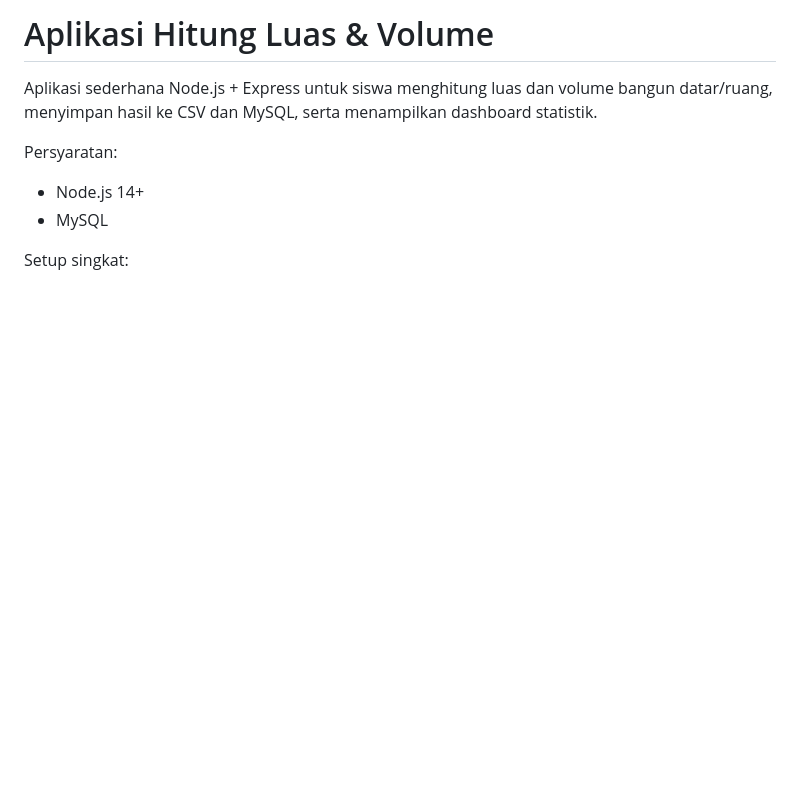
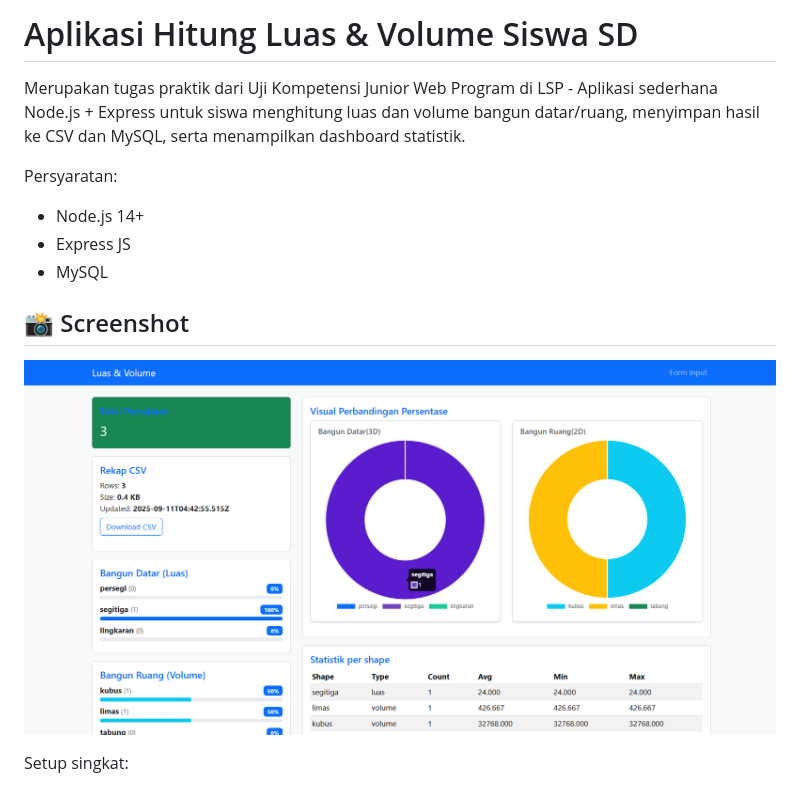
Before and after one commit to haykalaul/ujikomwebdev-lsp, a Markdown page: README.md, the part around the change. Rendered like a GitHub page; pictures changed too: public/hero2.png; blank space fills up the shorter version.

Commit message:
docs: update README untuk menambahkan screnshoot tampilan di beberapa halaman

```diff
--- a/README.md
+++ b/README.md
@@ -1,10 +1,15 @@
-# Aplikasi Hitung Luas & Volume
+# Aplikasi Hitung Luas & Volume Siswa SD
 
-Aplikasi sederhana Node.js + Express untuk siswa menghitung luas dan volume bangun datar/ruang, menyimpan hasil ke CSV dan MySQL, serta menampilkan dashboard statistik.
+Merupakan tugas praktik dari Uji Kompetensi Junior Web Program di LSP - Aplikasi sederhana Node.js + Express untuk siswa menghitung luas dan volume bangun datar/ruang, menyimpan hasil ke CSV dan MySQL, serta menampilkan dashboard statistik.
 
 Persyaratan:
 - Node.js 14+
+- Express JS
 - MySQL
+
+## 📸 Screenshot
+
+![Screenshot](public/hero2.png)
 
 Setup singkat:
 1. Copy file `.env.example` ke `.env` dan sesuaikan konfigurasi database.
```
